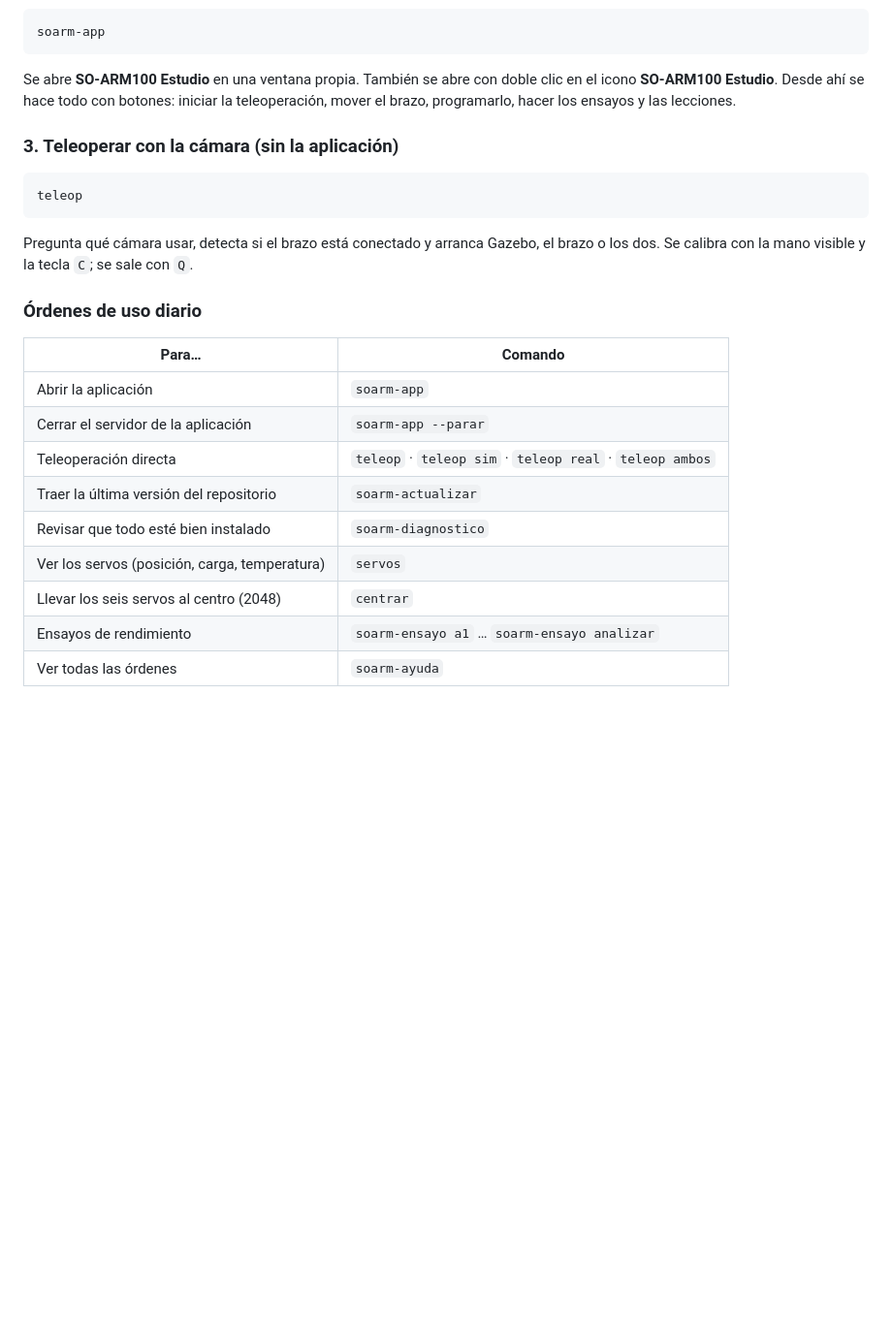
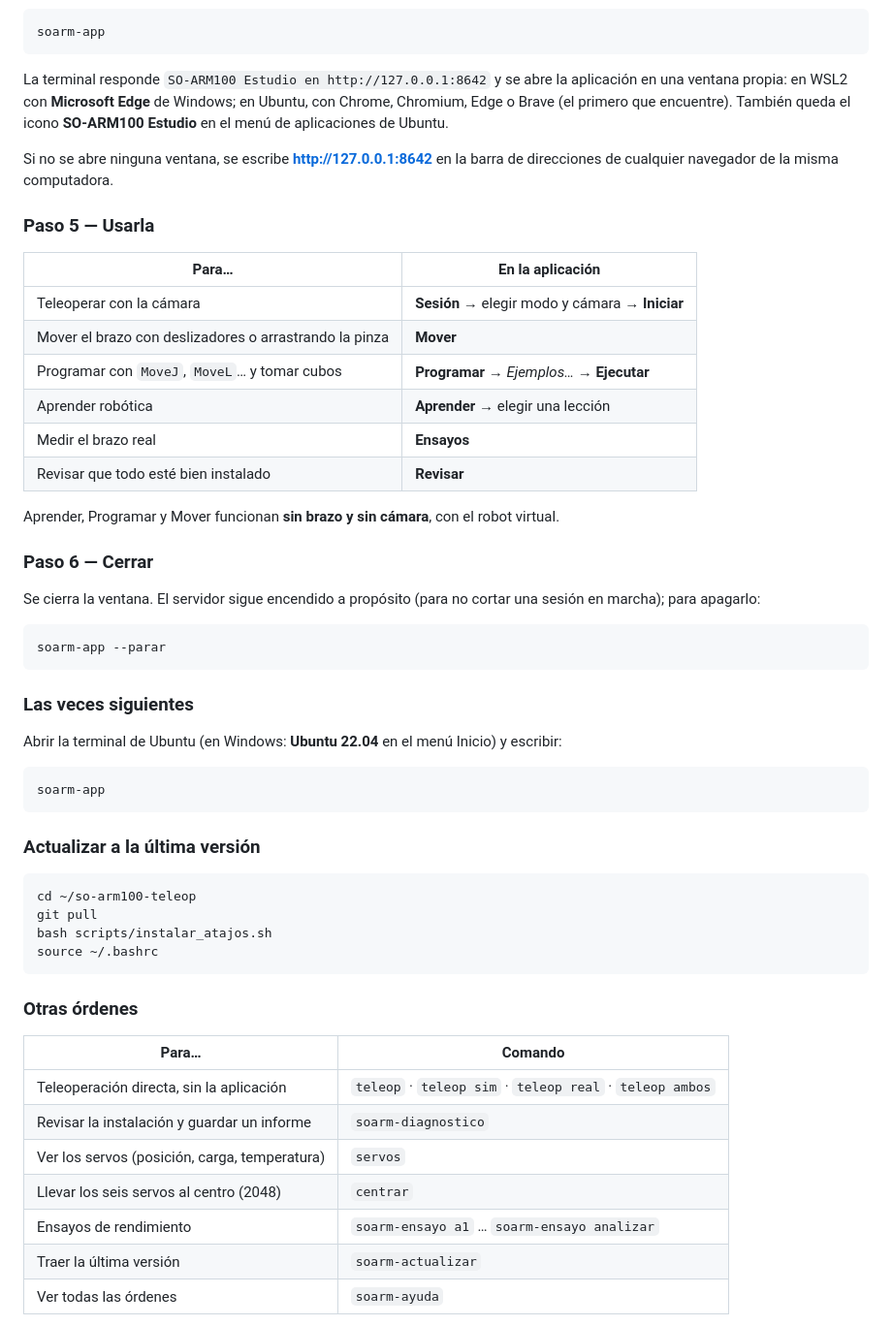
Before and after one commit to edangelux/so-arm100-teleop, a Markdown page: README.md, the part around one of its changes. Shown at 97% size. Drawn GitHub-style; blank space fills up the shorter version.

````diff
--- a/README.md
+++ b/README.md
@@ -34,26 +93,56 @@ Instala ROS 2 Humble, Gazebo, MoveIt, MediaPipe y el workspace del brazo, y crea
 soarm-app
 ```
 
-Se abre **SO-ARM100 Estudio** en una ventana propia. También se abre con doble clic en el icono **SO-ARM100 Estudio**. Desde ahí se hace todo con botones: iniciar la teleoperación, mover el brazo, programarlo, hacer los ensayos y las lecciones.
+La terminal responde `SO-ARM100 Estudio en http://127.0.0.1:8642` y se abre la aplicación en una ventana propia: en WSL2 con **Microsoft Edge** de Windows; en Ubuntu, con Chrome, Chromium, Edge o Brave (el primero que encuentre). También queda el icono **SO-ARM100 Estudio** en el menú de aplicaciones de Ubuntu.
 
-### 3. Teleoperar con la cámara (sin la aplicación)
+Si no se abre ninguna ventana, se escribe **http://127.0.0.1:8642** en la barra de direcciones de cualquier navegador de la misma computadora.
+
+### Paso 5 — Usarla
+
+| Para… | En la aplicación |
+|---|---|
+| Teleoperar con la cámara | **Sesión** → elegir modo y cámara → **Iniciar** |
+| Mover el brazo con deslizadores o arrastrando la pinza | **Mover** |
+| Programar con `MoveJ`, `MoveL`… y tomar cubos | **Programar** → *Ejemplos…* → **Ejecutar** |
+| Aprender robótica | **Aprender** → elegir una lección |
+| Medir el brazo real | **Ensayos** |
+| Revisar que todo esté bien instalado | **Revisar** |
+
+Aprender, Programar y Mover funcionan **sin brazo y sin cámara**, con el robot virtual.
+
+### Paso 6 — Cerrar
+
+Se cierra la ventana. El servidor sigue encendido a propósito (para no cortar una sesión en marcha); para apagarlo:
 
 ```bash
-teleop
+soarm-app --parar
 ```
 
-Pregunta qué cámara usar, detecta si el brazo está conectado y arranca Gazebo, el brazo o los dos. Se calibra con la mano visible y la tecla `C`; se sale con `Q`.
+### Las veces siguientes
 
-### Órdenes de uso diario
+Abrir la terminal de Ubuntu (en Windows: **Ubuntu 22.04** en el menú Inicio) y escribir:
+
+```bash
+soarm-app
+```
+
+### Actualizar a la última versión
+
+```bash
+cd ~/so-arm100-teleop
+git pull
+bash scripts/instalar_atajos.sh
+source ~/.bashrc
+```
+
+### Otras órdenes
 
 | Para… | Comando |
 |---|---|
-| Abrir la aplicación | `soarm-app` |
-| Cerrar el servidor de la aplicación | `soarm-app --parar` |
-| Teleoperación directa | `teleop` · `teleop sim` · `teleop real` · `teleop ambos` |
-| Traer la última versión del repositorio | `soarm-actualizar` |
-| Revisar que todo esté bien instalado | `soarm-diagnostico` |
+| Teleoperación directa, sin la aplicación | `teleop` · `teleop sim` · `teleop real` · `teleop ambos` |
+| Revisar la instalación y guardar un informe | `soarm-diagnostico` |
 | Ver los servos (posición, carga, temperatura) | `servos` |
 | Llevar los seis servos al centro (2048) | `centrar` |
 | Ensayos de rendimiento | `soarm-ensayo a1` … `soarm-ensayo analizar` |
+| Traer la última versión | `soarm-actualizar` |
 | Ver todas las órdenes | `soarm-ayuda` |
````
Also changed, not shown: other parts of README.md (+80 -19 lines).
